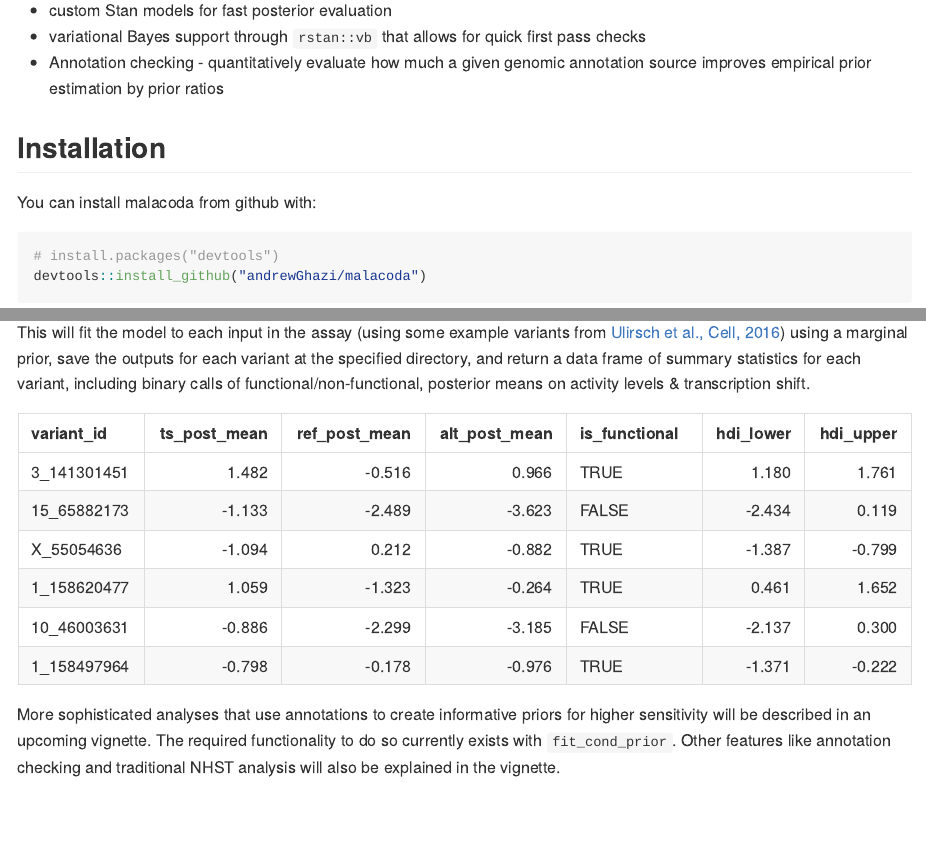
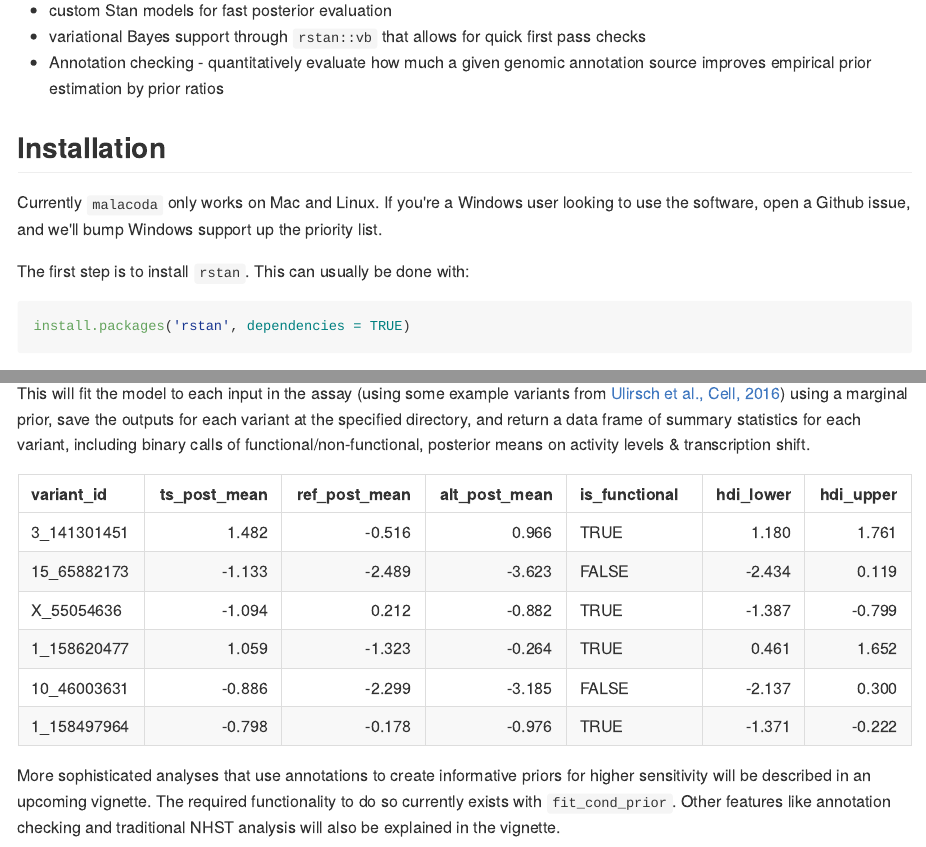
Before and after one commit to andrewGhazi/malacoda, an R Markdown document (README.Rmd): the page in a window 1100 px wide, from 480 px down, and a second part further down, joined at a grey line. The pictures show the output file README.md that the author committed with the source, drawn offline in the style of GitHub.

Commit message:
install updates

````diff
--- a/README.Rmd
+++ b/README.Rmd
@@ -33,9 +33,17 @@ Other features include:
 
 ## Installation
 
+Currently `malacoda` only works on Mac and Linux. If you're a Windows user looking to use the software, open a Github issue, and we'll bump Windows support up the priority list.
+
+The first step is to install `rstan`. This can usually be done with:
+
+```{r gh-installation, eval=FALSE}
+install.packages('rstan', dependencies = TRUE)
+```
+
 You can install malacoda from github with:
 
-```{r gh-installation, eval = FALSE}
+```{r eval = FALSE}
 # install.packages("devtools")
 devtools::install_github("andrewGhazi/malacoda")
 ```
````
Also changed, not shown: README.md.
